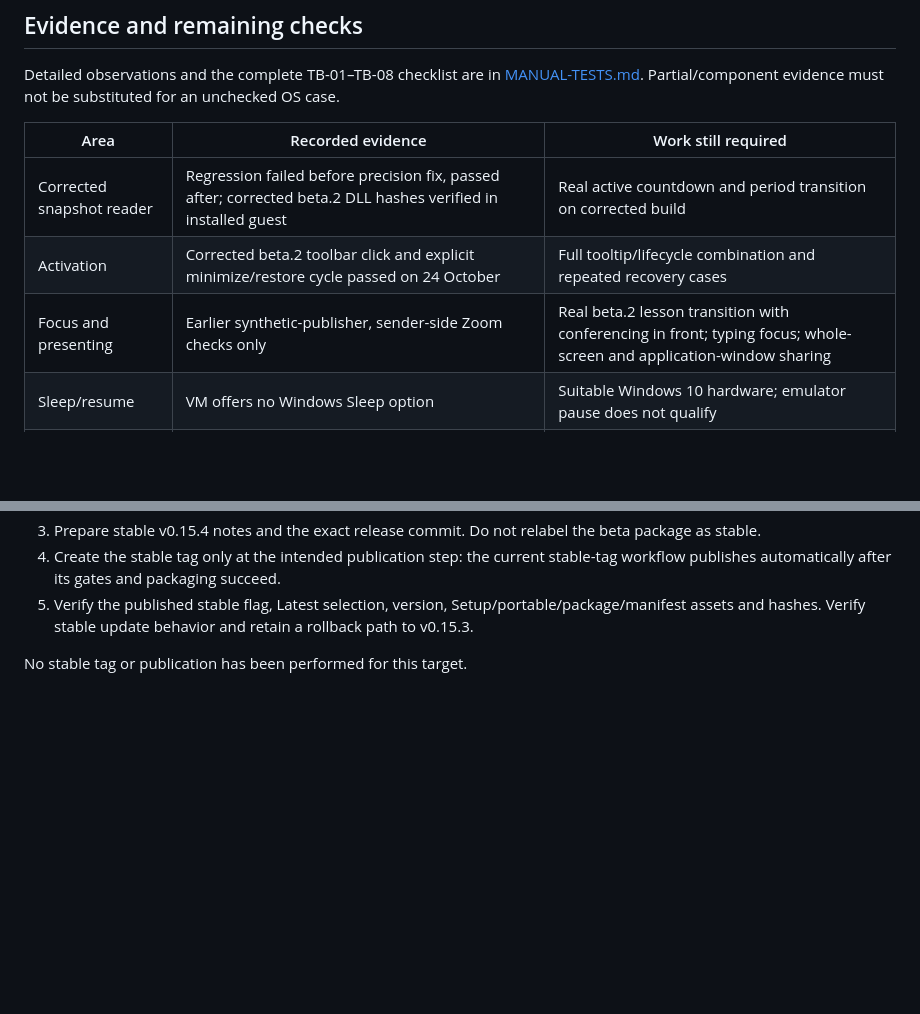
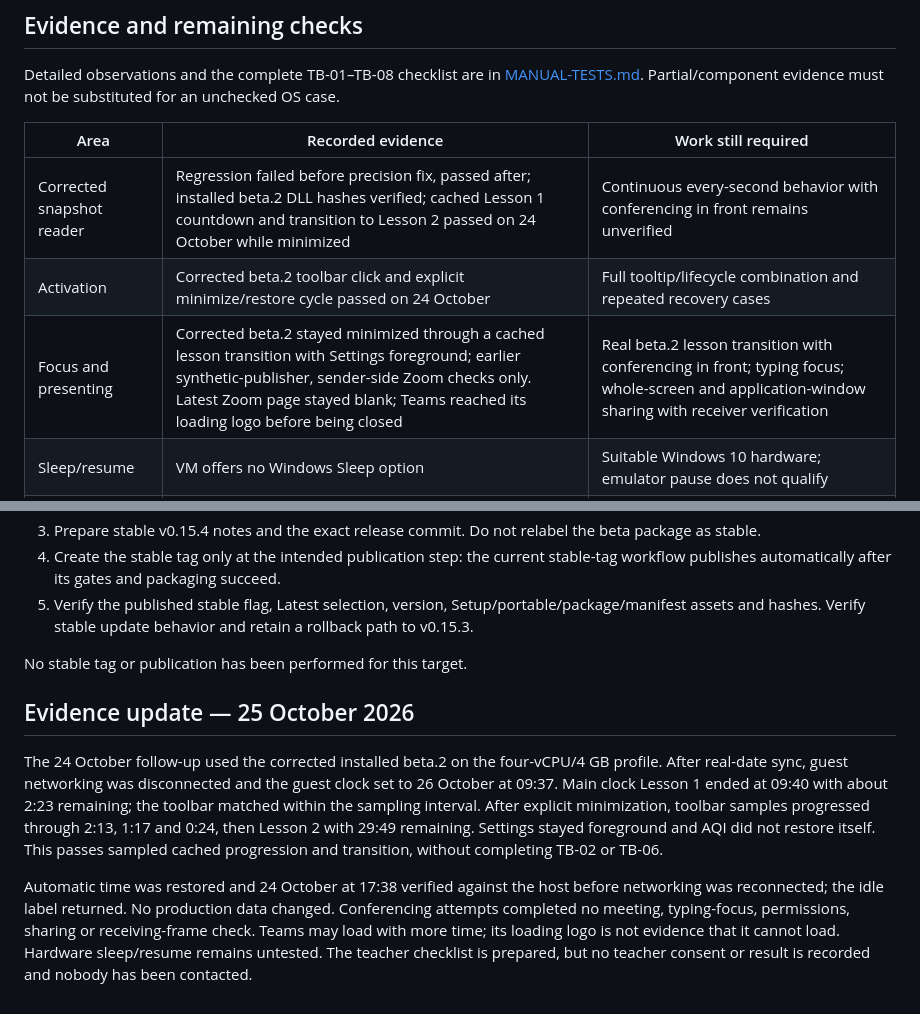
Before and after one commit to MoFawkes/mad-sys, a Markdown page: docs/RELEASE-READINESS-0.15.4.md, 2 parts joined by grey strips. Rendered like a GitHub page; blank space fills up the shorter version.

```diff
--- a/docs/RELEASE-READINESS-0.15.4.md
+++ b/docs/RELEASE-READINESS-0.15.4.md
@@ -10,9 +10,9 @@ Detailed observations and the complete TB-01–TB-08 checklist are in [MANUAL-TE
 
 | Area | Recorded evidence | Work still required |
 | --- | --- | --- |
-| Corrected snapshot reader | Regression failed before precision fix, passed after; corrected beta.2 DLL hashes verified in installed guest | Real active countdown and period transition on corrected build |
+| Corrected snapshot reader | Regression failed before precision fix, passed after; installed beta.2 DLL hashes verified; cached Lesson 1 countdown and transition to Lesson 2 passed on 24 October while minimized | Continuous every-second behavior with conferencing in front remains unverified |
 | Activation | Corrected beta.2 toolbar click and explicit minimize/restore cycle passed on 24 October | Full tooltip/lifecycle combination and repeated recovery cases |
-| Focus and presenting | Earlier synthetic-publisher, sender-side Zoom checks only | Real beta.2 lesson transition with conferencing in front; typing focus; whole-screen and application-window sharing |
+| Focus and presenting | Corrected beta.2 stayed minimized through a cached lesson transition with Settings foreground; earlier synthetic-publisher, sender-side Zoom checks only. Latest Zoom page stayed blank; Teams reached its loading logo before being closed | Real beta.2 lesson transition with conferencing in front; typing focus; whole-screen and application-window sharing with receiver verification |
 | Sleep/resume | VM offers no Windows Sleep option | Suitable Windows 10 hardware; emulator pause does not qualify |
 | Sessions and timetable | Earlier installed sign-out and stale clearing, plus independent local-scope Auth regression | Full class-change/selection behavior on corrected build |
 | Display matrix | Earlier idle 100%/125%, bottom/top/left, light/dark and auto-hide observations | 150%/200%, high contrast, crowded/resized layouts, full truncated tooltips |
@@ -37,3 +37,9 @@ Detailed observations and the complete TB-01–TB-08 checklist are in [MANUAL-TE
 5. Verify the published stable flag, Latest selection, version, Setup/portable/package/manifest assets and hashes. Verify stable update behavior and retain a rollback path to v0.15.3.
 
 No stable tag or publication has been performed for this target.
+
+## Evidence update — 25 October 2026
+
+The 24 October follow-up used the corrected installed beta.2 on the four-vCPU/4 GB profile. After real-date sync, guest networking was disconnected and the guest clock set to 26 October at 09:37. Main clock Lesson 1 ended at 09:40 with about 2:23 remaining; the toolbar matched within the sampling interval. After explicit minimization, toolbar samples progressed through 2:13, 1:17 and 0:24, then Lesson 2 with 29:49 remaining. Settings stayed foreground and AQI did not restore itself. This passes sampled cached progression and transition, without completing TB-02 or TB-06.
+
+Automatic time was restored and 24 October at 17:38 verified against the host before networking was reconnected; the idle label returned. No production data changed. Conferencing attempts completed no meeting, typing-focus, permissions, sharing or receiving-frame check. Teams may load with more time; its loading logo is not evidence that it cannot load. Hardware sleep/resume remains untested. The teacher checklist is prepared, but no teacher consent or result is recorded and nobody has been contacted.
```
Also changed, not shown: docs/MANUAL-TESTS.md (+12 -0 lines), docs/TEACHER-WINDOWS10-CHECK.md (added, +36 -0 lines).
